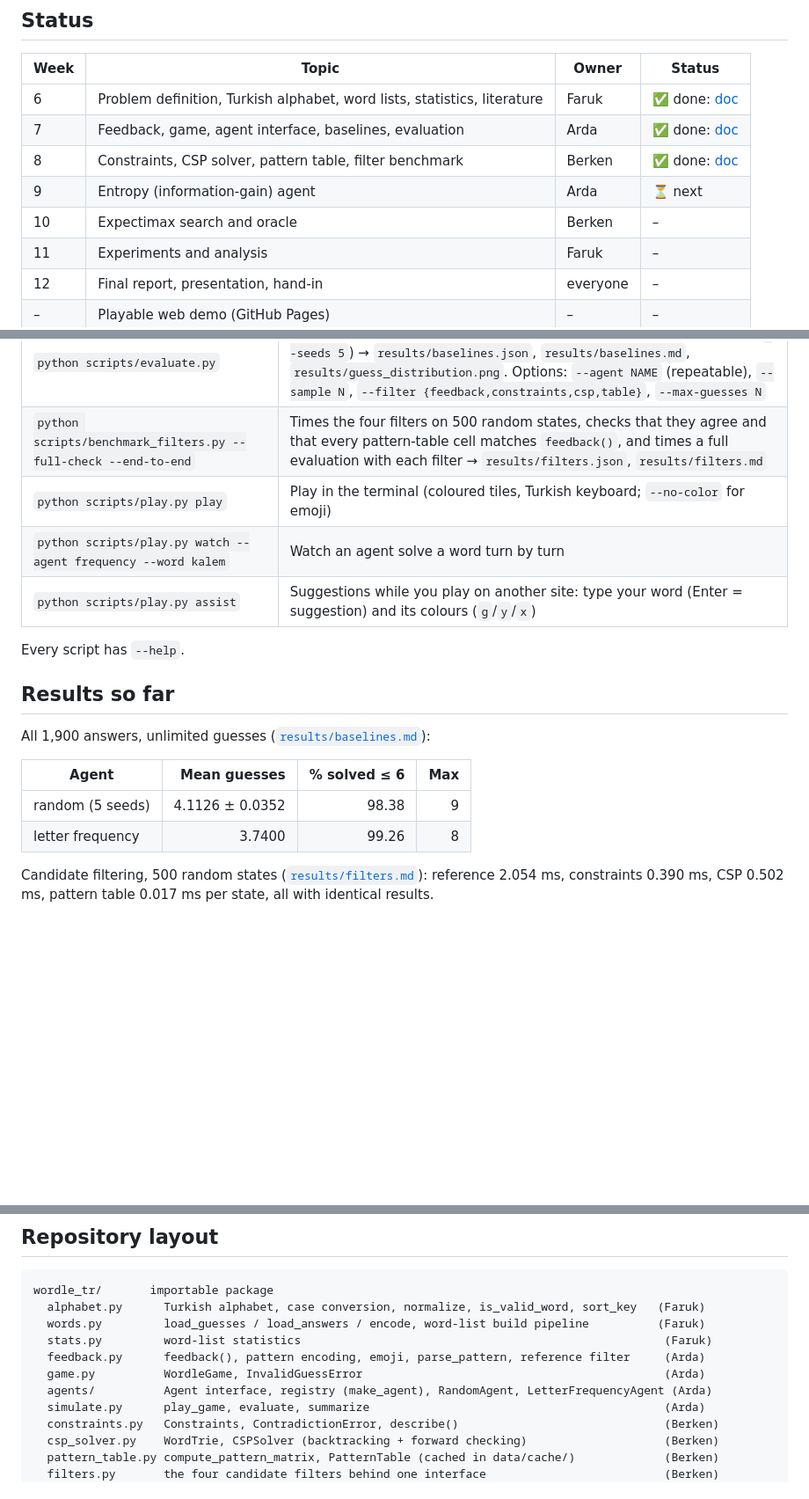
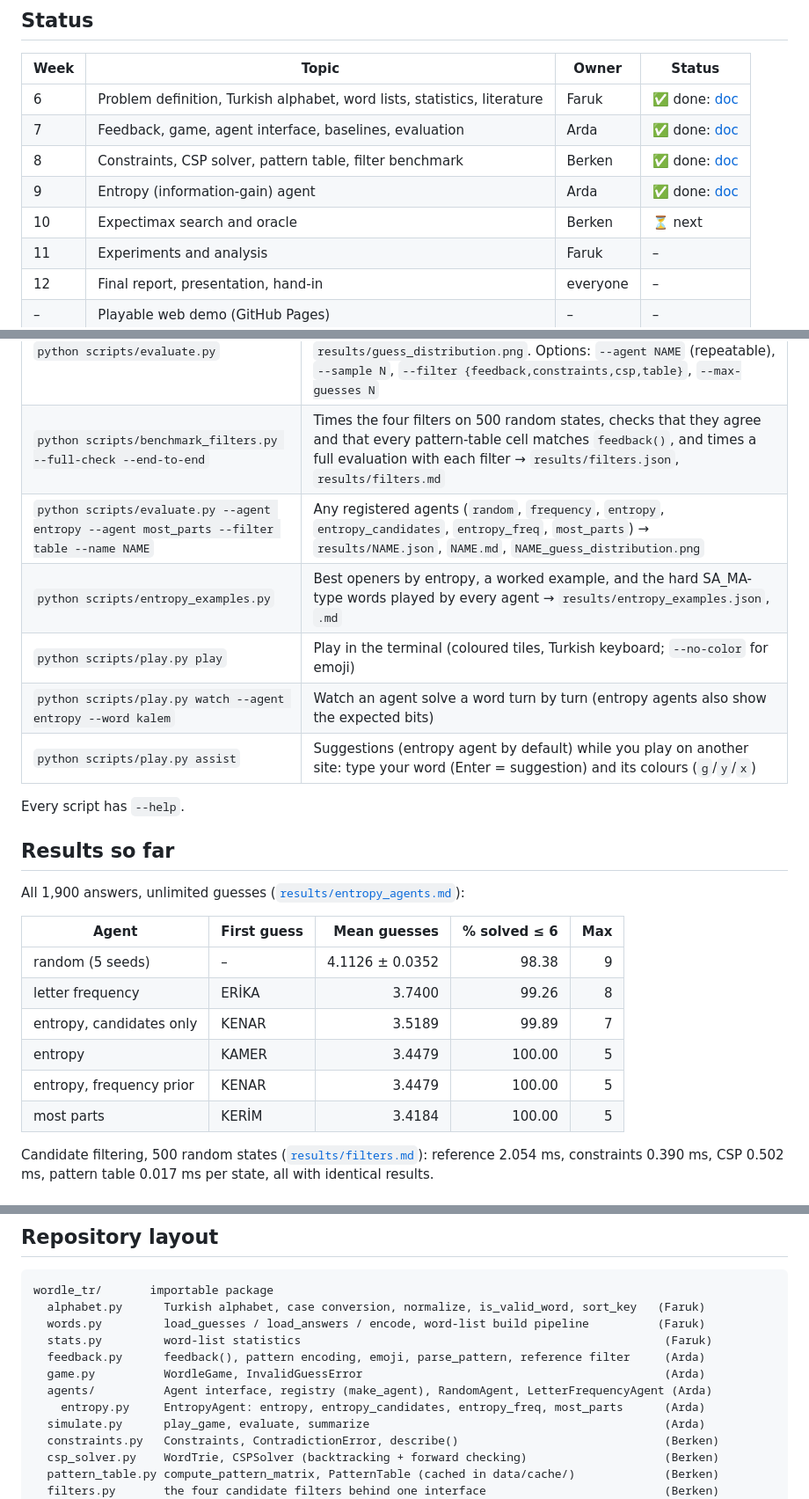
Before and after one commit to halitberken/turkish-wordle, a Markdown page: README.md, 3 parts joined by grey strips. Shown at 88% size. Drawn GitHub-style; blank space fills up the shorter version.

```diff
--- a/README.md
+++ b/README.md
@@ -15,8 +15,8 @@ and ends with a playable web demo.
 | 6 | Problem definition, Turkish alphabet, word lists, statistics, literature | Faruk | ✅ done: [doc](docs/week6_problem_and_literature.md) |
 | 7 | Feedback, game, agent interface, baselines, evaluation | Arda | ✅ done: [doc](docs/week7_environment_and_baselines.md) |
 | 8 | Constraints, CSP solver, pattern table, filter benchmark | Berken | ✅ done: [doc](docs/week8_constraints_and_pattern_table.md) |
-| 9 | Entropy (information-gain) agent | Arda | ⏳ next |
-| 10 | Expectimax search and oracle | Berken | – |
+| 9 | Entropy (information-gain) agent | Arda | ✅ done: [doc](docs/week9_entropy_agent.md) |
+| 10 | Expectimax search and oracle | Berken | ⏳ next |
 | 11 | Experiments and analysis | Faruk | – |
 | 12 | Final report, presentation, hand-in | everyone | – |
 | – | Playable web demo (GitHub Pages) | – | – |
@@ -40,20 +40,26 @@ python -m pytest                    # slow tests are skipped; add --runslow to i
 | `python scripts/word_stats.py` | Letter frequencies, repeated letters, best openers, one-letter families → `results/word_stats.json`, `results/letter_frequency.png` |
 | `python scripts/evaluate.py` | Runs agents on every answer (unlimited guesses; random agents over `--seeds 5`) → `results/baselines.json`, `results/baselines.md`, `results/guess_distribution.png`. Options: `--agent NAME` (repeatable), `--sample N`, `--filter {feedback,constraints,csp,table}`, `--max-guesses N` |
 | `python scripts/benchmark_filters.py --full-check --end-to-end` | Times the four filters on 500 random states, checks that they agree and that every pattern-table cell matches `feedback()`, and times a full evaluation with each filter → `results/filters.json`, `results/filters.md` |
+| `python scripts/evaluate.py --agent entropy --agent most_parts --filter table --name NAME` | Any registered agents (`random`, `frequency`, `entropy`, `entropy_candidates`, `entropy_freq`, `most_parts`) → `results/NAME.json`, `NAME.md`, `NAME_guess_distribution.png` |
+| `python scripts/entropy_examples.py` | Best openers by entropy, a worked example, and the hard SA_MA-type words played by every agent → `results/entropy_examples.json`, `.md` |
 | `python scripts/play.py play` | Play in the terminal (coloured tiles, Turkish keyboard; `--no-color` for emoji) |
-| `python scripts/play.py watch --agent frequency --word kalem` | Watch an agent solve a word turn by turn |
-| `python scripts/play.py assist` | Suggestions while you play on another site: type your word (Enter = suggestion) and its colours (`g`/`y`/`x`) |
+| `python scripts/play.py watch --agent entropy --word kalem` | Watch an agent solve a word turn by turn (entropy agents also show the expected bits) |
+| `python scripts/play.py assist` | Suggestions (entropy agent by default) while you play on another site: type your word (Enter = suggestion) and its colours (`g`/`y`/`x`) |
 
 Every script has `--help`.
 
 ## Results so far
 
-All 1,900 answers, unlimited guesses ([`results/baselines.md`](results/baselines.md)):
+All 1,900 answers, unlimited guesses ([`results/entropy_agents.md`](results/entropy_agents.md)):
 
-| Agent | Mean guesses | % solved ≤ 6 | Max |
-| --- | ---: | ---: | ---: |
-| random (5 seeds) | 4.1126 ± 0.0352 | 98.38 | 9 |
-| letter frequency | 3.7400 | 99.26 | 8 |
+| Agent | First guess | Mean guesses | % solved ≤ 6 | Max |
+| --- | --- | ---: | ---: | ---: |
+| random (5 seeds) | – | 4.1126 ± 0.0352 | 98.38 | 9 |
+| letter frequency | ERİKA | 3.7400 | 99.26 | 8 |
+| entropy, candidates only | KENAR | 3.5189 | 99.89 | 7 |
+| entropy | KAMER | 3.4479 | 100.00 | 5 |
+| entropy, frequency prior | KENAR | 3.4479 | 100.00 | 5 |
+| most parts | KERİM | 3.4184 | 100.00 | 5 |
 
 Candidate filtering, 500 random states ([`results/filters.md`](results/filters.md)): reference 2.054 ms,
 constraints 0.390 ms, CSP 0.502 ms, pattern table 0.017 ms per state, all with identical results.
@@ -82,6 +88,7 @@ wordle_tr/       importable package
   feedback.py      feedback(), pattern encoding, emoji, parse_pattern, reference filter     (Arda)
   game.py          WordleGame, InvalidGuessError                                            (Arda)
   agents/          Agent interface, registry (make_agent), RandomAgent, LetterFrequencyAgent (Arda)
+    entropy.py     EntropyAgent: entropy, entropy_candidates, entropy_freq, most_parts      (Arda)
   simulate.py      play_game, evaluate, summarize                                           (Arda)
   constraints.py   Constraints, ContradictionError, describe()                              (Berken)
   csp_solver.py    WordTrie, CSPSolver (backtracking + forward checking)                    (Berken)
```
Also changed, not shown: docs/week7_environment_and_baselines.md (+1 -1 lines), docs/week9_entropy_agent.md (added, +227 -0 lines), results/baselines.md (+2 -2 lines), results/entropy_agents.md (added, +68 -0 lines), results/entropy_examples.md (added, +154 -0 lines), results/entropy_agents_guess_distribution.png (added), results/guess_distribution.png, 11 other files.
